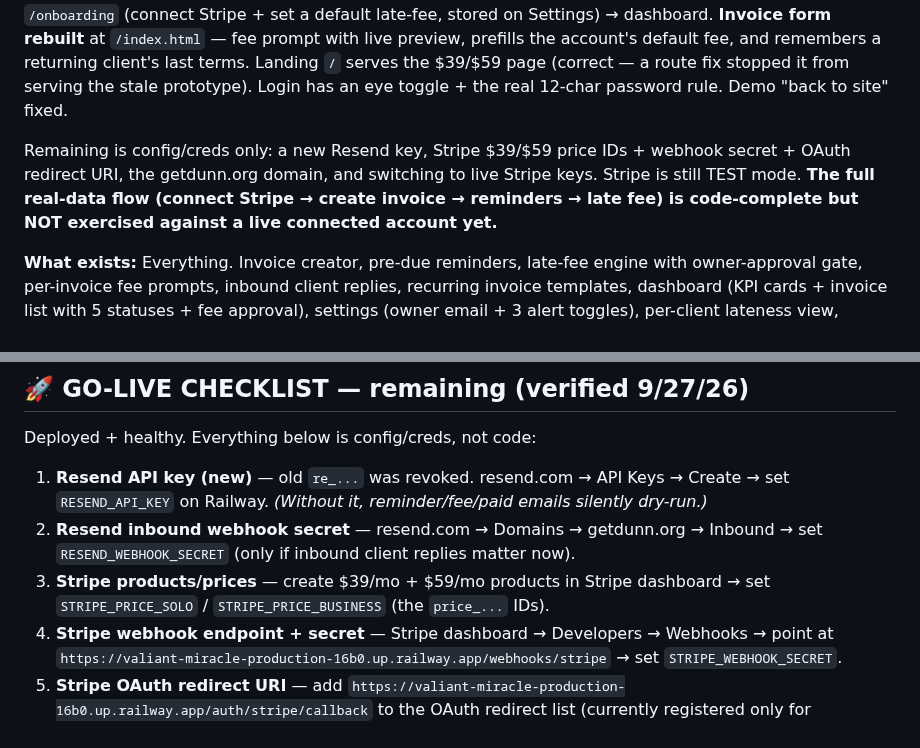
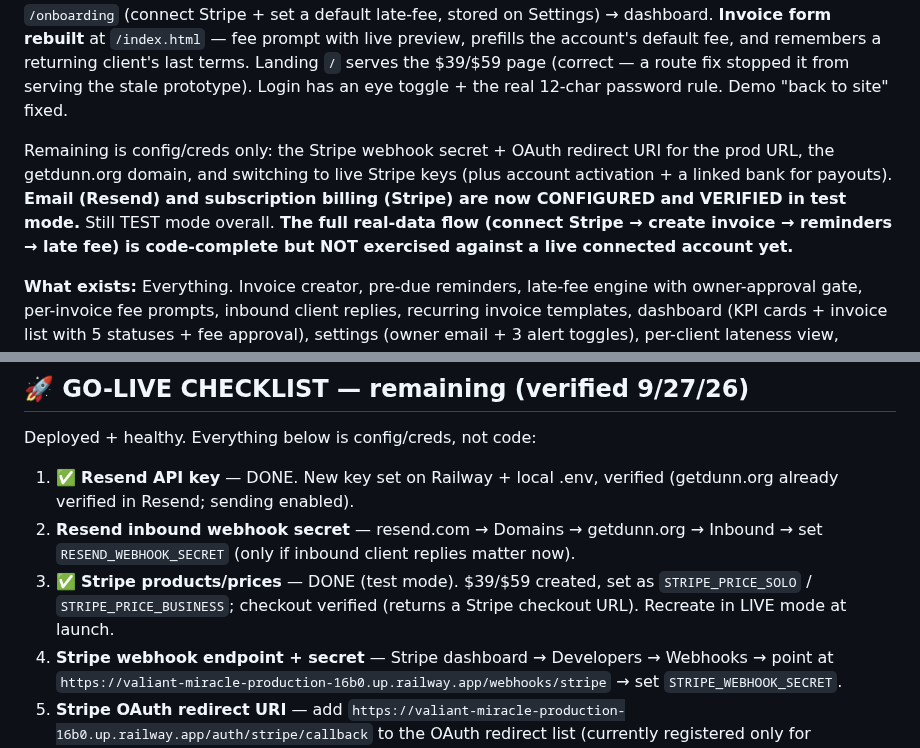
Before and after one commit to bxwebb-cyber/watchtower, a Markdown page: HANDOFF.md, 2 parts joined by grey strips. Drawn GitHub-style.

Commit message:
docs: mark Resend + Stripe prices done; billing verified

```diff
--- a/HANDOFF.md
+++ b/HANDOFF.md
@@ -9,7 +9,7 @@ _Last updated: 2026-09-27 (v1.7 — full UI re-integration + onboarding + invoic
 
 **Full UI re-integration done 9/27/26:** the new 69KB designer dashboard (six views — Dashboard / Invoices / Recurring / Clients / Reports / Settings) is swapped in and fully wired via a rewritten `api.js` (the designer's `{placeholder}` templates + `wt:*` events). `/invoices` and `/clients` enriched with the fields the new UI displays (client email, fee state, paid-at; client "since" year). **Onboarding built:** signup → `/onboarding` (connect Stripe + set a default late-fee, stored on Settings) → dashboard. **Invoice form rebuilt** at `/index.html` — fee prompt with live preview, prefills the account's default fee, and remembers a returning client's last terms. Landing `/` serves the $39/$59 page (correct — a route fix stopped it from serving the stale prototype). Login has an eye toggle + the real 12-char password rule. Demo "back to site" fixed.
 
-Remaining is config/creds only: a new Resend key, Stripe $39/$59 price IDs + webhook secret + OAuth redirect URI, the getdunn.org domain, and switching to live Stripe keys. Stripe is still TEST mode. **The full real-data flow (connect Stripe → create invoice → reminders → late fee) is code-complete but NOT exercised against a live connected account yet.**
+Remaining is config/creds only: the Stripe webhook secret + OAuth redirect URI for the prod URL, the getdunn.org domain, and switching to live Stripe keys (plus account activation + a linked bank for payouts). **Email (Resend) and subscription billing (Stripe) are now CONFIGURED and VERIFIED in test mode.** Still TEST mode overall. **The full real-data flow (connect Stripe → create invoice → reminders → late fee) is code-complete but NOT exercised against a live connected account yet.**
 
 **What exists:** Everything. Invoice creator, pre-due reminders, late-fee engine with owner-approval gate, per-invoice fee prompts, inbound client replies, recurring invoice templates, dashboard (KPI cards + invoice list with 5 statuses + fee approval), settings (owner email + 3 alert toggles), per-client lateness view, reports (revenue + CSV export), HTML email templates (8 Handlebars, designer-delivered), Stripe Connect OAuth, bearer token auth, 48 passing tests, Railway deploy config with cron. Landing page (designer prototype) at /. Login/signup page at /login. Dashboard protected behind JWT auth. Pain point validation research + NSF SBIR pitch drafted.
 - **Location:** `~/Desktop/watchtower/`
@@ -22,9 +22,9 @@ Remaining is config/creds only: a new Resend key, Stripe $39/$59 price IDs + web
 
 Deployed + healthy. Everything below is config/creds, not code:
 
-1. **Resend API key (new)** — old `re_...` was revoked. resend.com → API Keys → Create → set `RESEND_API_KEY` on Railway. *(Without it, reminder/fee/paid emails silently dry-run.)*
+1. ✅ **Resend API key** — DONE. New key set on Railway + local .env, verified (getdunn.org already verified in Resend; sending enabled).
 2. **Resend inbound webhook secret** — resend.com → Domains → getdunn.org → Inbound → set `RESEND_WEBHOOK_SECRET` (only if inbound client replies matter now).
-3. **Stripe products/prices** — create $39/mo + $59/mo products in Stripe dashboard → set `STRIPE_PRICE_SOLO` / `STRIPE_PRICE_BUSINESS` (the `price_...` IDs).
+3. ✅ **Stripe products/prices** — DONE (test mode). $39/$59 created, set as `STRIPE_PRICE_SOLO` / `STRIPE_PRICE_BUSINESS`; checkout verified (returns a Stripe checkout URL). Recreate in LIVE mode at launch.
 4. **Stripe webhook endpoint + secret** — Stripe dashboard → Developers → Webhooks → point at `https://valiant-miracle-production-16b0.up.railway.app/webhooks/stripe` → set `STRIPE_WEBHOOK_SECRET`.
 5. **Stripe OAuth redirect URI** — add `https://valiant-miracle-production-16b0.up.railway.app/auth/stripe/callback` to the OAuth redirect list (currently registered only for localhost).
 6. **Domain** — Railway → carefree-education → Settings → Networking → add `getdunn.org` as custom domain, then the CNAME/DNS record at your registrar. Swap `APP_URL`/`STRIPE_REDIRECT_URI`/`MASCOT_URL` to getdunn.org once live.
```
Also changed, not shown: BUILD_STATUS.md (+4 -4 lines).
